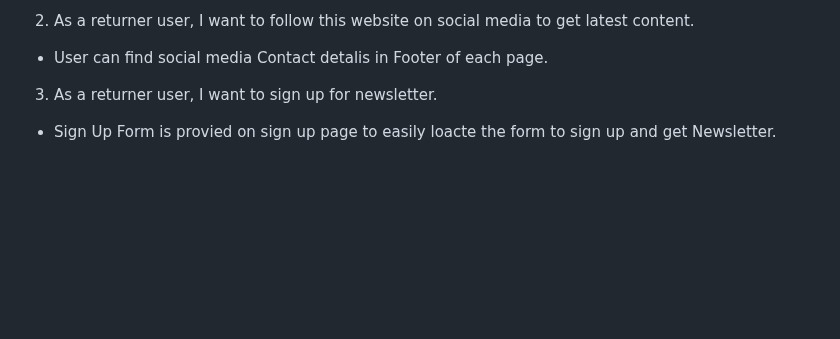
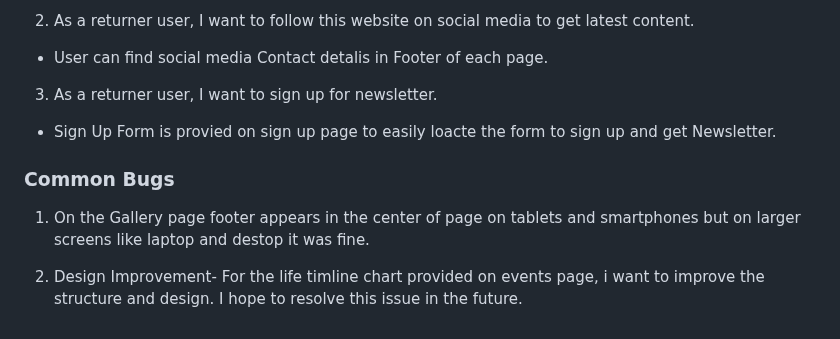
Before and after one commit to Zahid295/History-of-Albert-Einstein, a Markdown page: README.md, the part around the change. Drawn GitHub-style; blank space fills up the shorter version.

Commit message:
Add common bugs heading and its bullet points

```diff
--- a/README.md
+++ b/README.md
@@ -127,3 +127,9 @@ Every page of the project was validated using the W3C Markup Validator and W3C C
 3. As a returner user, I want to sign up for newsletter.
 
 - Sign Up Form is provied on sign up page to easily loacte the form to sign up and get Newsletter.
+
+### Common Bugs
+
+1. On the Gallery page footer appears in the center of page on tablets and smartphones but on larger screens like laptop and destop it was fine.
+
+2. Design Improvement- For the life timline chart provided on events page, i want to improve the structure and design. I hope to resolve this issue in the future.
```
